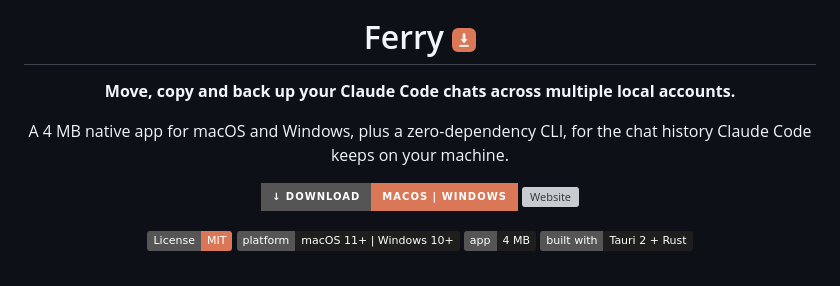
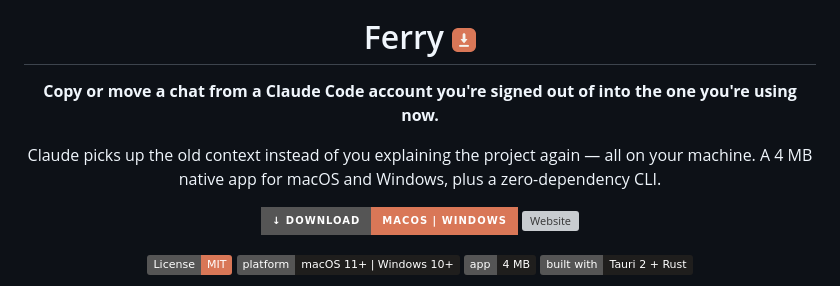
Before and after one commit to ahkamboh/ferry, a Markdown page: README.md, the part around the change. Rendered like a GitHub page; badges without logos; grey boxes are pictures that could not be loaded.

Commit message:
README: lead with the actual job — carrying a chat into the account you're signed into

```diff
--- a/README.md
+++ b/README.md
@@ -9,9 +9,9 @@
   </a>
 </h1>
 
-**Move, copy and back up your Claude Code chats across multiple local accounts.**
+**Copy or move a chat from a Claude Code account you're signed out of into the one you're using now.**
 
-A 4 MB native app for macOS and Windows, plus a zero-dependency CLI, for the chat history Claude Code keeps on your machine.
+Claude picks up the old context instead of you explaining the project again — all on your machine. A 4 MB native app for macOS and Windows, plus a zero-dependency CLI.
 
 [![Download](https://img.shields.io/badge/%E2%86%93%20Download-macOS%20%7C%20Windows-d97757?style=for-the-badge)](https://github.com/ahkamboh/ferry/releases/latest)
 [![Website](https://img.shields.io/badge/Website-ahkamboh.github.io%2Fferry-1f1e1d?style=for-the-badge)](https://ahkamboh.github.io/ferry/)
```
